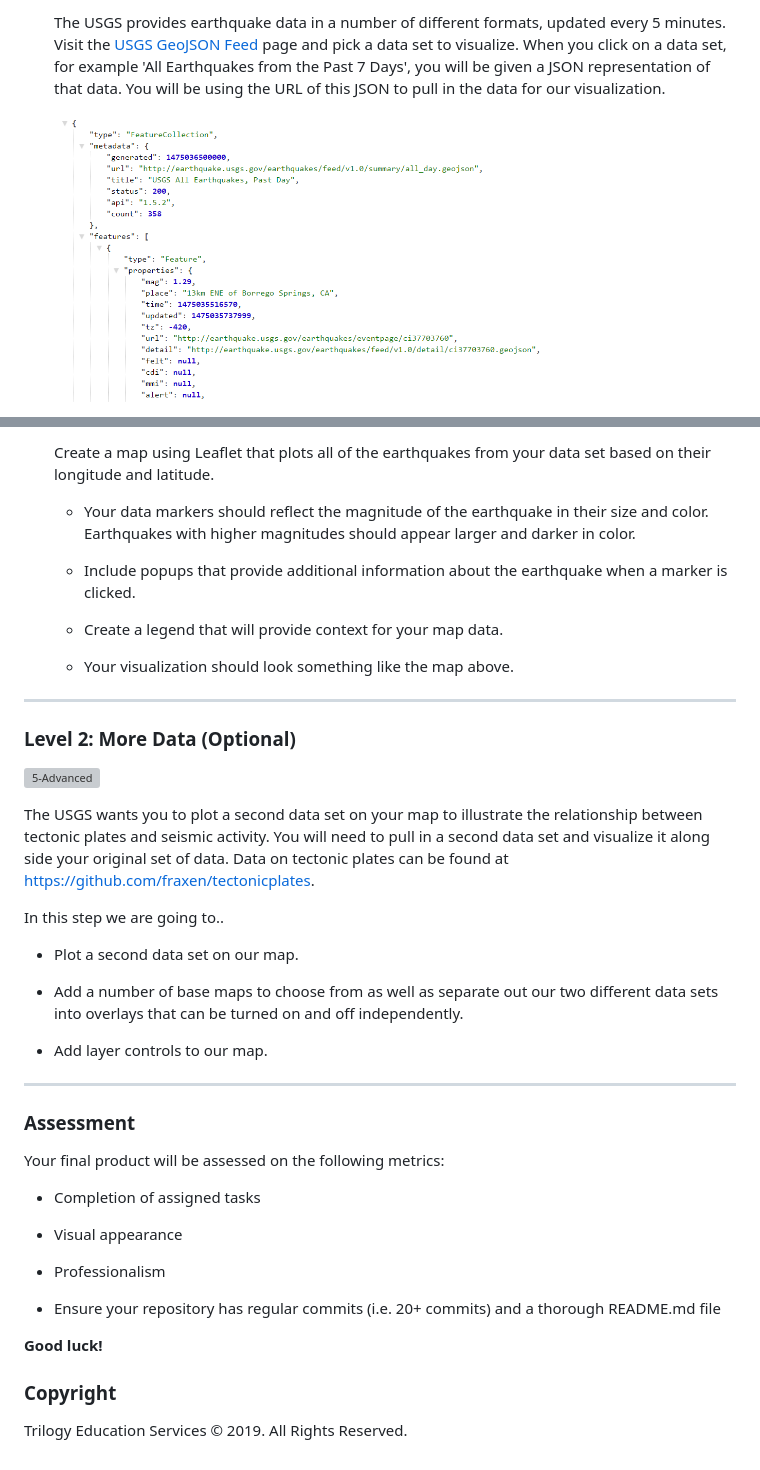
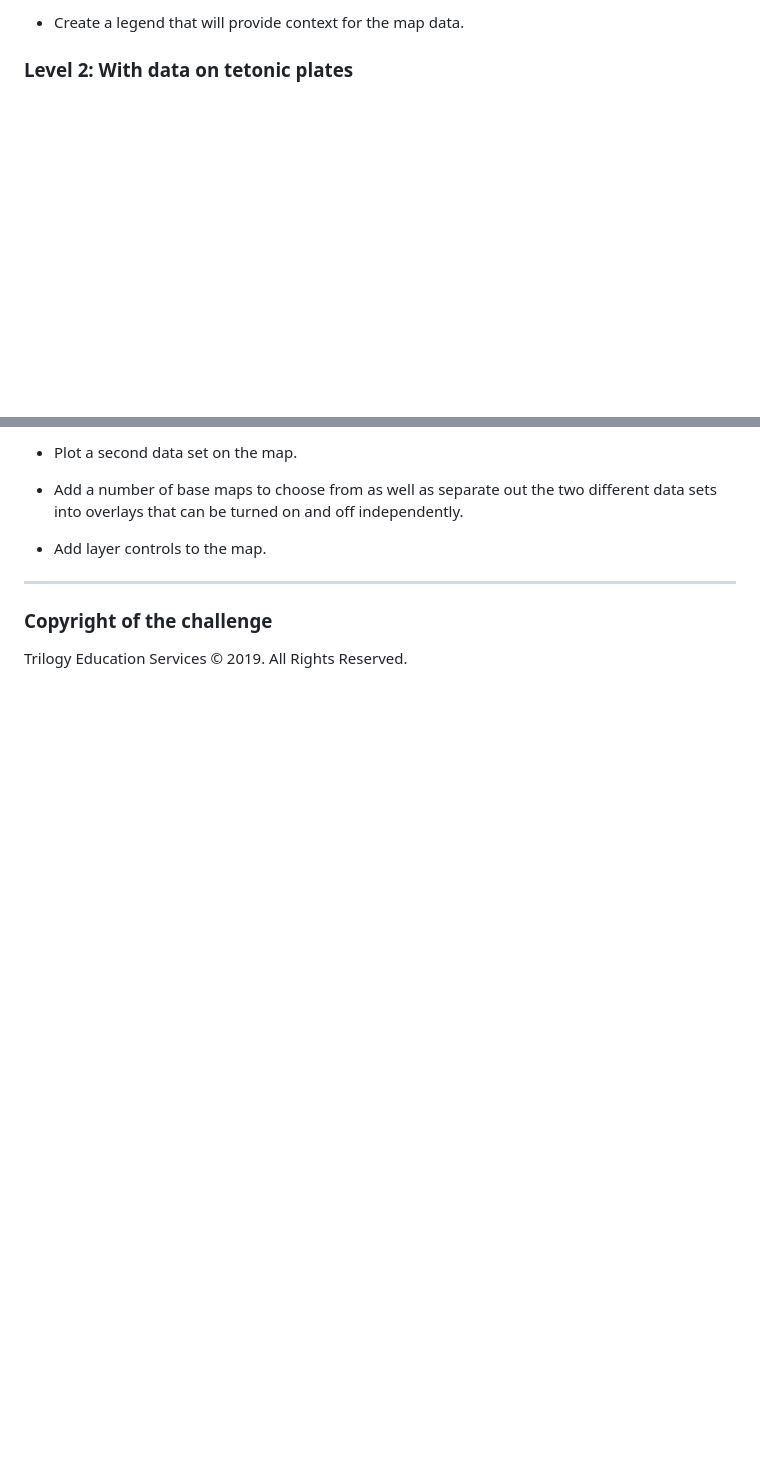
Before and after one commit to momcancode/earthquake-data-visualisation, a Markdown page: README.md, 2 parts joined by grey strips. Rendered like a GitHub page; pictures changed too: Images/4-JSON.png (deleted); blank space fills up the shorter version; grey boxes are pictures that could not be loaded.

```diff
--- a/README.md
+++ b/README.md
@@ -34,5 +20,5 @@ Your first task is to visualize an earthquake data set.
 
-   The USGS provides earthquake data in a number of different formats, updated every 5 minutes. Visit the [USGS GeoJSON Feed](http://earthquake.usgs.gov/earthquakes/feed/v1.0/geojson.php) page and pick a data set to visualize. When you click on a data set, for example 'All Earthquakes from the Past 7 Days', you will be given a JSON representation of that data. You will be using the URL of this JSON to pull in the data for our visualization.
+* Create a legend that will provide context for the map data.
 
-   ![4-JSON](Images/4-JSON.png)
+### Level 2: With data on tetonic plates
 
@@ -40,46 +26,12 @@ Your first task is to visualize an earthquake data set.
 
-   Create a map using Leaflet that plots all of the earthquakes from your data set based on their longitude and latitude.
+* Plot a second data set on the map.
 
-   * Your data markers should reflect the magnitude of the earthquake in their size and color. Earthquakes with higher magnitudes should appear larger and darker in color.
+* Add a number of base maps to choose from as well as separate out the two different data sets into overlays that can be turned on and off independently.
 
-   * Include popups that provide additional information about the earthquake when a marker is clicked.
-
-   * Create a legend that will provide context for your map data.
-
-   * Your visualization should look something like the map above.
+* Add layer controls to the map.
 
 - - -
 
-### Level 2: More Data (Optional)
-
-![5-Advanced](Images/5-Advanced.png)
-
-The USGS wants you to plot a second data set on your map to illustrate the relationship between tectonic plates and seismic activity. You will need to pull in a second data set and visualize it along side your original set of data. Data on tectonic plates can be found at <https://github.com/fraxen/tectonicplates>.
-
-In this step we are going to..
-
-* Plot a second data set on our map.
-
-* Add a number of base maps to choose from as well as separate out our two different data sets into overlays that can be turned on and off independently.
-
-* Add layer controls to our map.
-
-- - -
-
-### Assessment
-
-Your final product will be assessed on the following metrics:
-
-* Completion of assigned tasks
-
-* Visual appearance
-
-* Professionalism
-
-* Ensure your repository has regular commits (i.e. 20+ commits) and a thorough README.md file
-
-**Good luck!**
-
-### Copyright
+### Copyright of the challenge
 
 Trilogy Education Services © 2019. All Rights Reserved.
```
Also changed, not shown: other parts of README.md (+10 -24 lines), Images/1-Logo.png (deleted), Images/2-BasicMap.png, Images/3-Data.png (deleted), Images/Cluster.png (deleted), Images/Heat.png (deleted), 3 other files.
